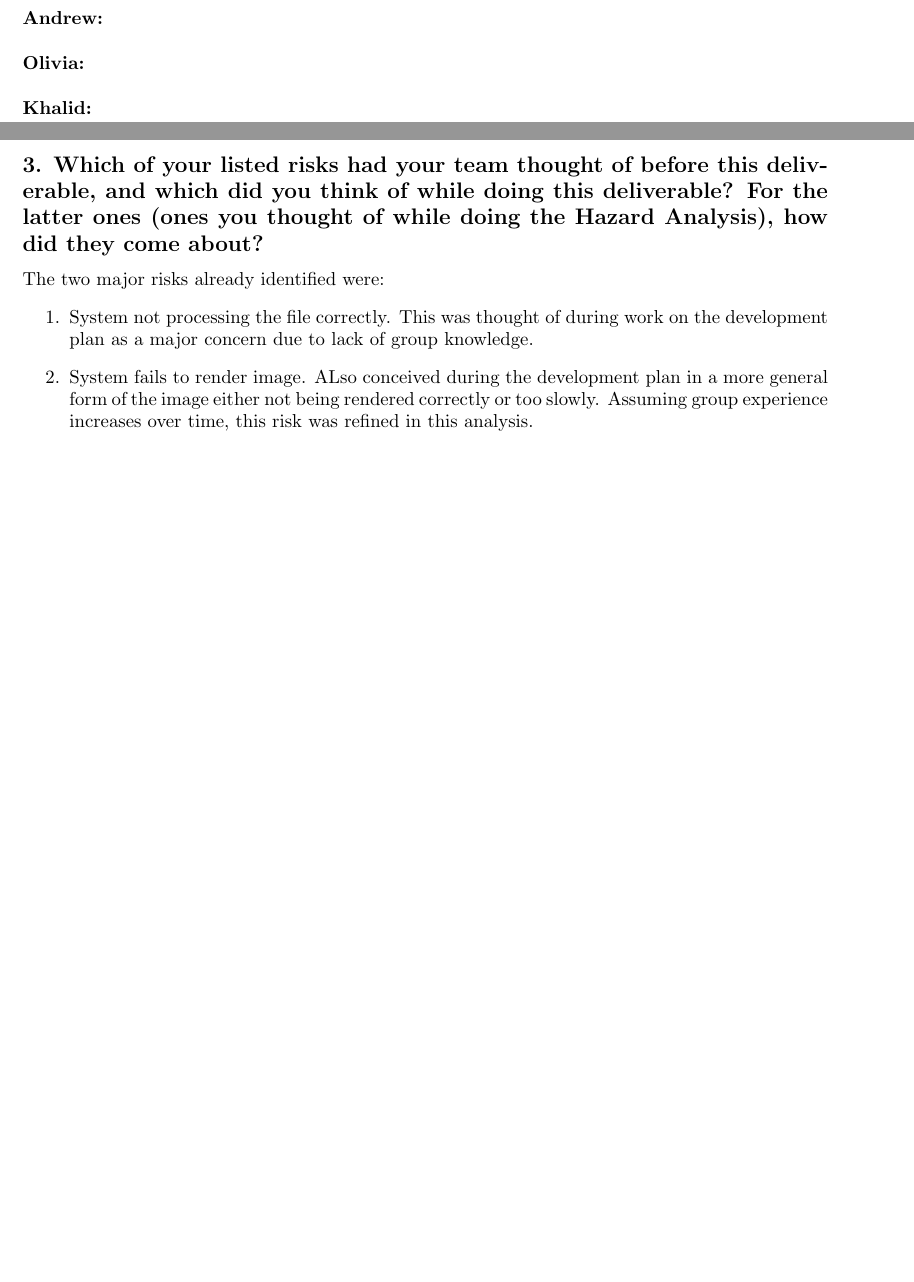
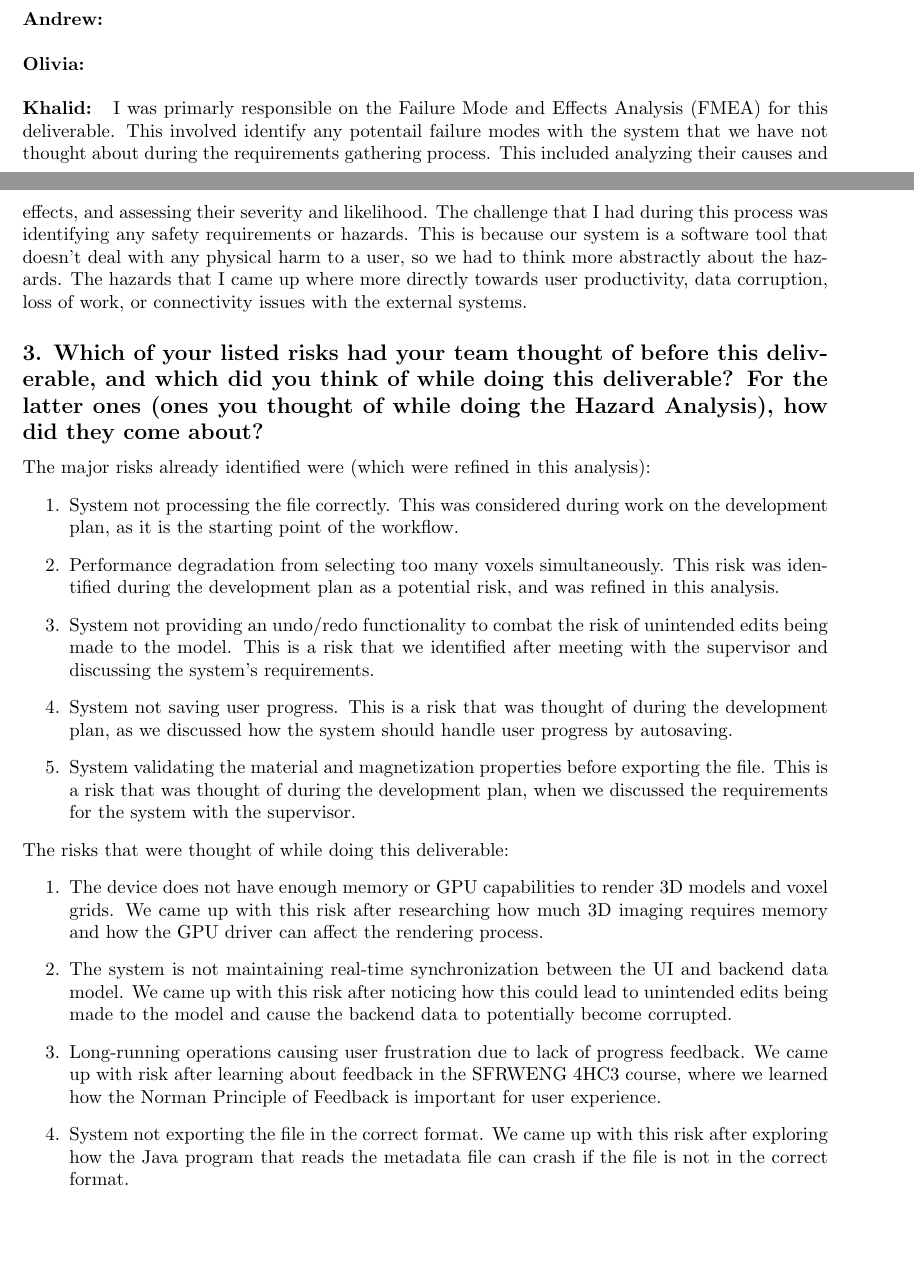
Before and after one commit to OmarHassanAdelhamid/Five-of-a-Kind-capstone-project-, a LaTeX document (docs/HazardAnalysis/HazardAnalysis.tex): two parts of pages 12 and 13 of 13 before the commit and two parts of pages 12 and 13 of 14 after it, joined at a grey line, cut so that both start at the same text, the shorter picture padded with empty space. Compiled offline with pdfLaTeX.

Commit message:
Add my reflections

```diff
--- a/docs/HazardAnalysis/HazardAnalysis.tex
+++ b/docs/HazardAnalysis/HazardAnalysis.tex
@@ -383,16 +384,26 @@ did you resolve them?}
 \textbf{Olivia: }
 \newline
 \newline
-\textbf{Khalid: }
+\textbf{Khalid: } I was primarly responsible on the Failure Mode and Effects Analysis (FMEA) for this deliverable. This involved identify any potentail failure modes with the system that we have not thought about during the requirements gathering process. This included analyzing their causes and effects, and assessing their severity and likelihood. The challenge that I had during this process was identifying any safety requirements or hazards. This is because our system is a software tool that doesn't deal with any physical harm to a user, so we had to think more abstractly about the hazards. The hazards that I came up where more directly towards user productivity, data corruption, loss of work, or connectivity issues with the external systems.
 
 \subsection*{3. Which of your listed risks had your team thought of before this
 deliverable, and which did you think of while doing this deliverable? For
 the latter ones (ones you thought of while doing the Hazard Analysis), how
 did they come about?}
-The two major risks already identified were:
+The major risks already identified were (which were refined in this analysis):
 \begin{enumerate}
-    \item System not processing the file correctly. This was thought of during work on the development plan as a major concern due to lack of group knowledge.
-    \item System fails to render image. ALso conceived during the development plan in a more general form of the image either not being rendered correctly or too slowly. Assuming group experience increases over time, this risk was refined in this analysis.
+    \item System not processing the file correctly. This was considered during work on the development plan, as it is the starting point of the workflow.
+    \item Performance degradation from selecting too many voxels simultaneously. This risk was identified during the development plan as a potential risk, and was refined in this analysis.
+    \item System not providing an undo/redo functionality to combat the risk of unintended edits being made to the model. This is a risk that we identified after meeting with the supervisor and discussing the system's requirements.
+    \item System not saving user progress. This is a risk that was thought of during the development plan, as we discussed how the system should handle user progress by autosaving.
+    \item System validating the material and magnetization properties before exporting the file. This is a risk that was thought of during the development plan, when we discussed the requirements for the system with the supervisor.
+\end{enumerate}
+The risks that were thought of while doing this deliverable:
+\begin{enumerate}
+    \item The device does not have enough memory or GPU capabilities to render 3D models and voxel grids. We came up with this risk after researching how much 3D imaging requires memory and how the GPU driver can affect the rendering process.
+    \item The system is not maintaining real-time synchronization between the UI and backend data model. We came up with this risk after noticing how this could lead to unintended edits being made to the model and cause the backend data to potentially become corrupted.
+    \item Long-running operations causing user frustration due to lack of progress feedback. We came up with risk after learning about feedback in the SFRWENG 4HC3 course, where we learned how the Norman Principle of Feedback is important for user experience.
+    \item System not exporting the file in the correct format. We came up with this risk after exploring how the Java program that reads the metadata file can crash if the file is not in the correct format.
 \end{enumerate}
 
 \subsection*{4. Other than the risk of physical harm (some projects may not have any
```
Also changed, not shown: docs/HazardAnalysis/HazardAnalysis.tex (7 more changed lines), 1 other file.
